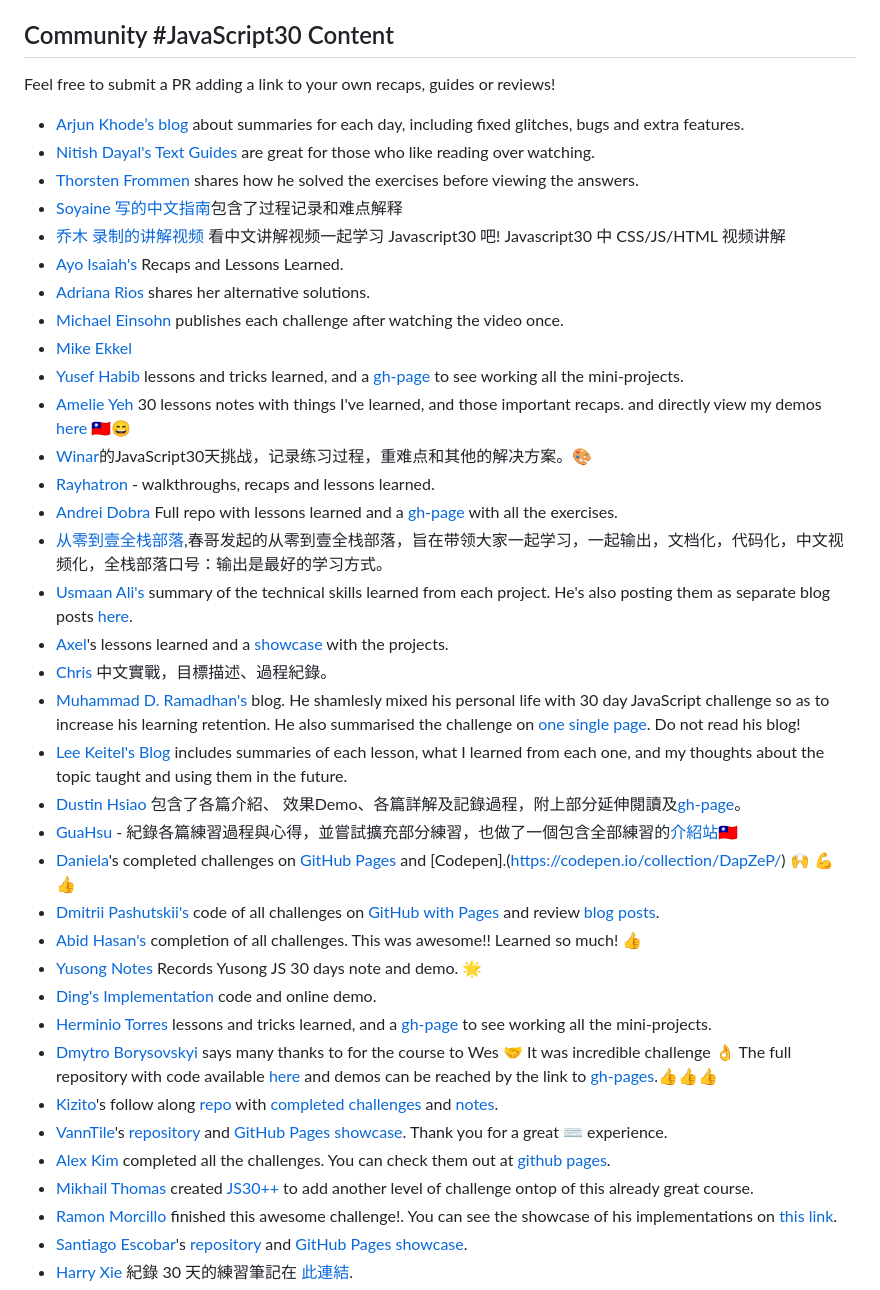
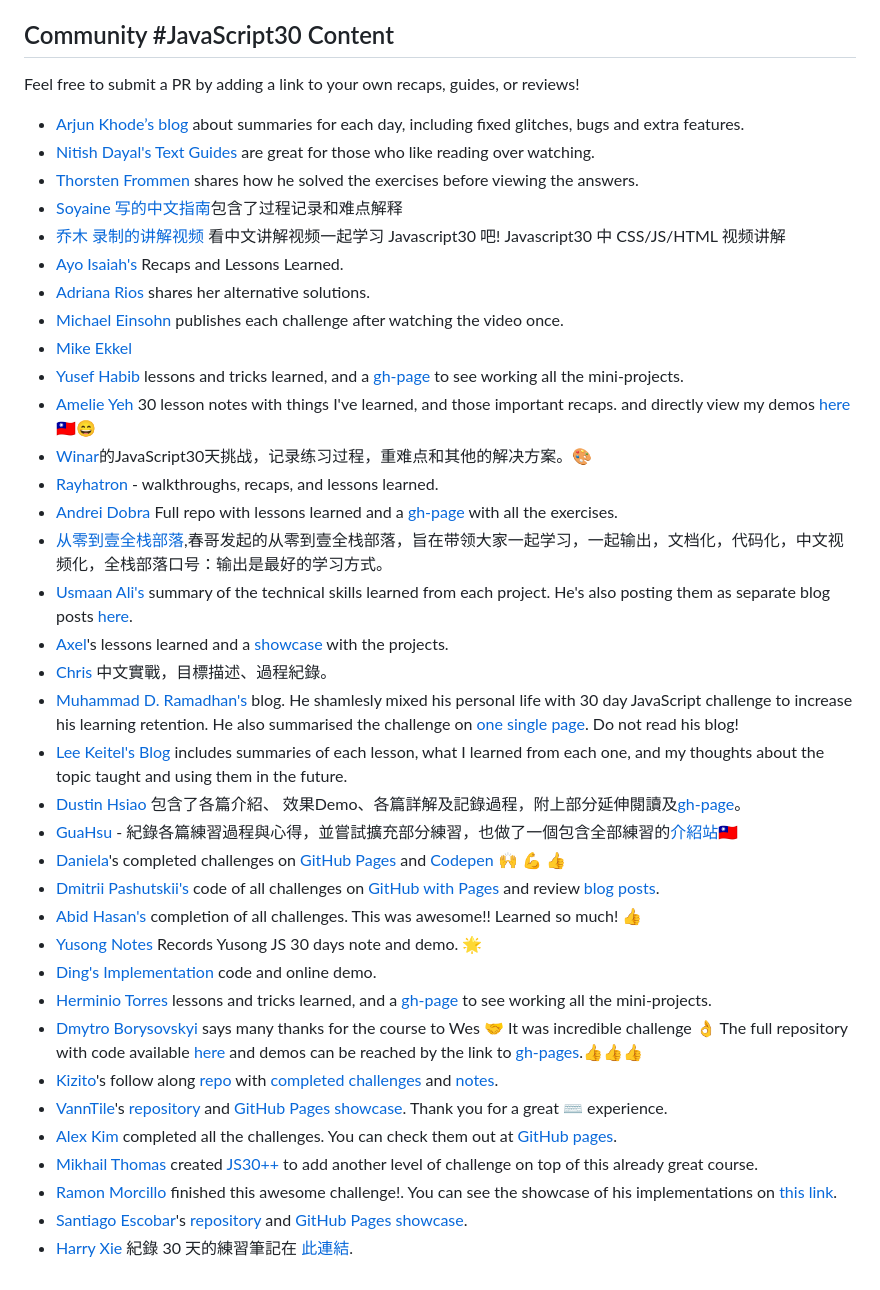
Before and after one commit to FredTheJanitor/JavaScript30, a Markdown page: readme.md, the part around the change. Rendered like a GitHub page.

Commit message:
fix: link and typos in readme

```diff
--- a/readme.md
+++ b/readme.md
@@ -8,7 +8,7 @@ Grab the course at [https://JavaScript30.com](https://JavaScript30.com)
 
 ## Community #JavaScript30 Content
 
-Feel free to submit a PR adding a link to your own recaps, guides or reviews!
+Feel free to submit a PR by adding a link to your own recaps, guides, or reviews!
 
 * [Arjun Khode’s blog](http://thesagittariusme.blogspot.com/search/label/JS30) about summaries for each day, including fixed glitches, bugs and extra features.
 * [Nitish Dayal's Text Guides](https://github.com/nitishdayal/JavaScript30) are great for those who like reading over watching.
@@ -20,29 +20,29 @@ Feel free to submit a PR adding a link to your own recaps, guides or reviews!
 * [Michael Einsohn](http://30daysofjs.michaeleinsohn.com) publishes each challenge after watching the video once.
 * [Mike Ekkel](https://medium.com/@mike_ekkel/javascript-30-a-30-day-vanilla-js-challenge-6a733fc9f62c#.9frjtaje9)
 * [Yusef Habib](https://github.com/yhabib/JavaScript30) lessons and tricks learned, and a [gh-page](https://yhabib.github.io/JavaScript30/) to see working all the mini-projects.
-* [Amelie Yeh](https://github.com/amelieyeh/JS30) 30 lessons notes with things I've learned, and those important recaps. and directly view my demos [here](https://amelieyeh.github.io/JS30/) 🇹🇼😄
+* [Amelie Yeh](https://github.com/amelieyeh/JS30) 30 lesson notes with things I've learned, and those important recaps. and directly view my demos [here](https://amelieyeh.github.io/JS30/) 🇹🇼😄
 * [Winar](https://github.com/winar-jin/JavaScript30-Challenge)的JavaScript30天挑战，记录练习过程，重难点和其他的解决方案。🎨
-* [Rayhatron](https://rayhatron.github.io/blog/) - walkthroughs, recaps and lessons learned.
+* [Rayhatron](https://rayhatron.github.io/blog/) - walkthroughs, recaps, and lessons learned.
 * [Andrei Dobra](https://github.com/andreidbr/JS30) Full repo with lessons learned and a [gh-page](https://andreidbr.github.io/JS30/) with all the exercises.
 * [从零到壹全栈部落](https://github.com/liyuechun/JavaScript30-liyuechun),春哥发起的从零到壹全栈部落，旨在带领大家一起学习，一起输出，文档化，代码化，中文视频化，全栈部落口号：输出是最好的学习方式。
 * [Usmaan Ali's](https://github.com/usyyy/javascript/blob/master/JavaScript30/analysis.md) summary of the technical skills learned from each project. He's also posting them as separate blog posts [here](https://medium.com/@usyyy).
 * [Axel](https://github.com/afuh/js30)'s lessons learned and a [showcase](https://afuh.github.io/js30/) with the projects.
 * [Chris](https://github.com/dwatow/JavaScript30) 中文實戰，目標描述、過程紀錄。
-* [Muhammad D. Ramadhan's](https://miayam.github.io) blog. He shamlesly mixed his personal life with 30 day JavaScript challenge so as to increase his learning retention. He also summarised the challenge on [one single page](https://miayam.github.io/js30). Do not read his blog!
+* [Muhammad D. Ramadhan's](https://miayam.github.io) blog. He shamlesly mixed his personal life with 30 day JavaScript challenge to increase his learning retention. He also summarised the challenge on [one single page](https://miayam.github.io/js30). Do not read his blog!
 * [Lee Keitel's Blog](https://blog.keitel.xyz/categories/javascript30/) includes summaries of each lesson, what I learned from each one, and my thoughts about the topic taught and using them in the future.
 * [Dustin Hsiao](https://github.com/dustinhsiao21/Javascript30-dustin) 包含了各篇介紹、 效果Demo、各篇詳解及記錄過程，附上部分延伸閱讀及[gh-page](https://dustinhsiao21.github.io/Javascript30-dustin/)。
 * [GuaHsu](https://github.com/guahsu/JavaScript30) - 紀錄各篇練習過程與心得，並嘗試擴充部分練習，也做了一個包含全部練習的[介紹站](http://guahsu.io/JavaScript30/)🇹🇼
-* [Daniela](https://github.com/misslild)'s completed challenges on [GitHub Pages](https://misslild.github.io/WesBos-30day-Coding-challenge/) and [Codepen].(https://codepen.io/collection/DapZeP/) :raised_hands: :muscle: :+1:
+* [Daniela](https://github.com/misslild)'s completed challenges on [GitHub Pages](https://misslild.github.io/WesBos-30day-Coding-challenge/) and [Codepen](https://codepen.io/collection/DapZeP/) :raised_hands: :muscle: :+1:
 * [Dmitrii Pashutskii's](https://github.com/guar47) code of all challenges on [GitHub with Pages](https://github.com/guar47/javascript30Summary) and review [blog posts](https://blog.dpashutskii.com/tag/javascript30/).
 * [Abid Hasan's](https://github.com/sabidhasan/javascript-30) completion of all challenges. This was awesome!! Learned so much! :+1:
 * [Yusong Notes](https://sky172839465.github.io/course/js30) Records Yusong JS 30 days note and demo. :star2:
 * [Ding's Implementation](https://github.com/Ding-Fan/javascript30) code and online demo.
 * [Herminio Torres](https://github.com/herminiotorres/JavaScript30) lessons and tricks learned, and a [gh-page](https://herminiotorres.github.io/JavaScript30/) to see working all the mini-projects.
-* [Dmytro Borysovskyi](https://github.com/dimabory) says many thanks to for the course to Wes 🤝 It was incredible challenge 👌 The full repository with code available [here](https://github.com/dimabory/dimabory.github.io/tree/gh-pages/src/components/JavaScript30Days) and demos can be reached by the link to [gh-pages](https://dimabory.github.io/#/js30days).👍👍👍
+* [Dmytro Borysovskyi](https://github.com/dimabory) says many thanks for the course to Wes 🤝 It was incredible challenge 👌 The full repository with code available [here](https://github.com/dimabory/dimabory.github.io/tree/gh-pages/src/components/JavaScript30Days) and demos can be reached by the link to [gh-pages](https://dimabory.github.io/#/js30days).👍👍👍
 * [Kizito](https://github.com/akhilome/)'s follow along [repo](https://github.com/akhilome/js30) with [completed challenges](https://akhilome.github.io/js30) and [notes](https://akhilome.github.io/js30/notes).
 * [VannTile](https://github.com/vanntile)'s [repository](https://github.com/vanntile/JavaScript30) and [GitHub Pages showcase](https://vanntile.github.io/JavaScript30/). Thank you for a great ⌨️ experience.
-* [Alex Kim](https://github.com/Alex-K1m/js30-challenge) completed all the challenges. You can check them out at [github pages](https://alex-k1m.github.io/js30-challenge/).
-* [Mikhail Thomas](https://github.com/seckela) created [JS30++](https://github.com/seckela/js30plusplus) to add another level of challenge ontop of this already great course.
+* [Alex Kim](https://github.com/Alex-K1m/js30-challenge) completed all the challenges. You can check them out at [GitHub pages](https://alex-k1m.github.io/js30-challenge/).
+* [Mikhail Thomas](https://github.com/seckela) created [JS30++](https://github.com/seckela/js30plusplus) to add another level of challenge on top of this already great course.
 * [Ramon Morcillo](https://github.com/reymon359/JavaScript30) finished this awesome challenge!. You can see the showcase of his implementations on [this link](https://reymon359.github.io/JavaScript30/).
 * [Santiago Escobar](https://github.com/sescobar99)'s [repository](https://github.com/sescobar99/javascript30-challenge) and [GitHub Pages showcase](https://sescobar99.github.io/javascript30-challenge/).
 * [Harry Xie](https://github.com/a90100/JavaScript30) 紀錄 30 天的練習筆記在 [此連結](https://github.com/a90100/JavaScript30).
```
